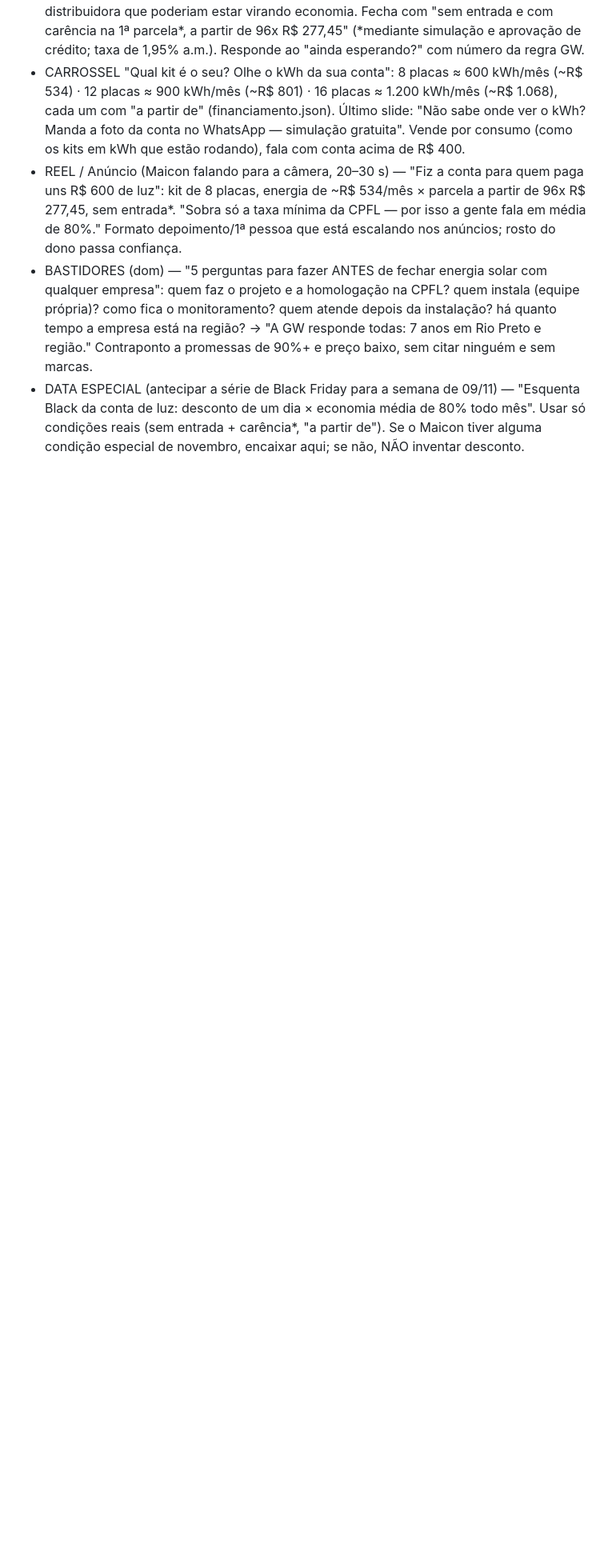
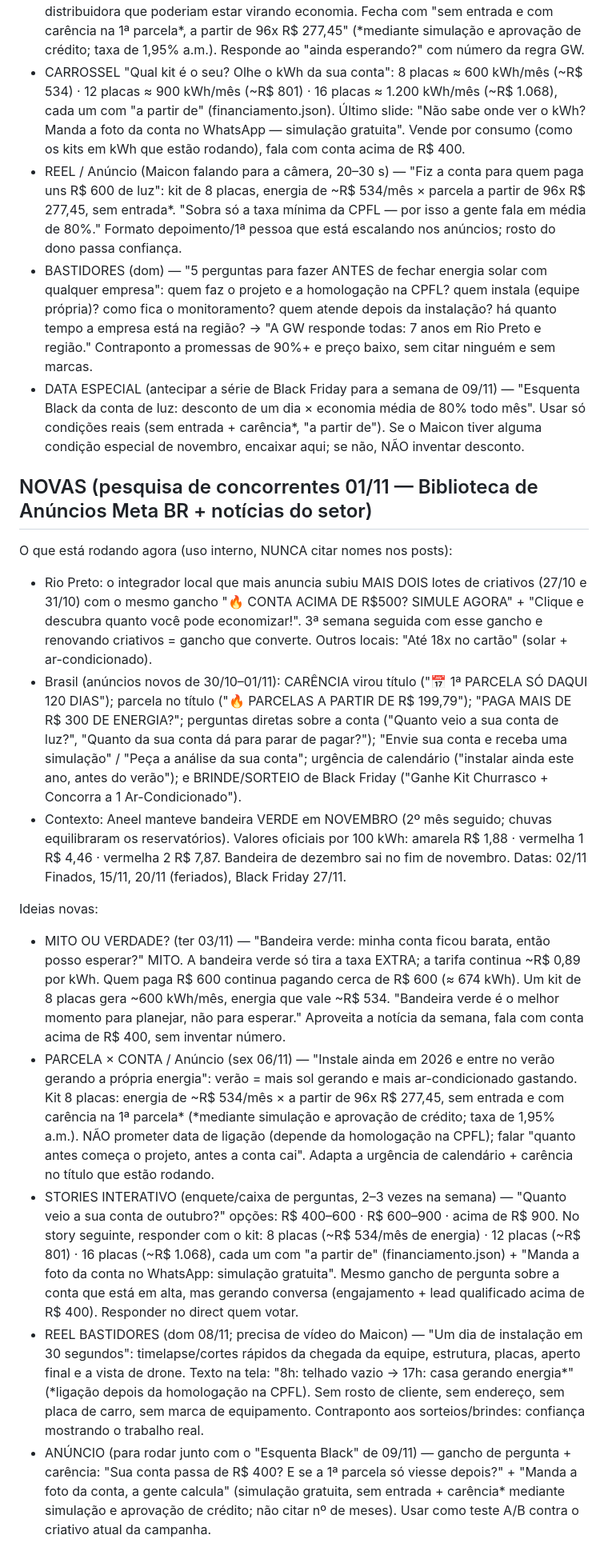
Before and after one commit to fcngbzgrbk-arch/gw-posts, a Markdown page: pautas.md, the part around the change. Shown at 80% size. GitHub-like rendering; blank space fills up the shorter version.

Commit message:
Pesquisa de concorrentes 01/11: novas pautas
Co-Authored-By: Claude Opus 5.5 <noreply@anthropic.com>
Claude-Session: https://claude.ai/code/session_01UjLgnKkALwCpHSqp5kRbGG

```diff
--- a/pautas.md
+++ b/pautas.md
@@ -80,3 +80,16 @@ Ideias novas:
 - REEL / Anúncio (Maicon falando para a câmera, 20–30 s) — "Fiz a conta para quem paga uns R$ 600 de luz": kit de 8 placas, energia de ~R$ 534/mês × parcela a partir de 96x R$ 277,45, sem entrada*. "Sobra só a taxa mínima da CPFL — por isso a gente fala em média de 80%." Formato depoimento/1ª pessoa que está escalando nos anúncios; rosto do dono passa confiança.
 - BASTIDORES (dom) — "5 perguntas para fazer ANTES de fechar energia solar com qualquer empresa": quem faz o projeto e a homologação na CPFL? quem instala (equipe própria)? como fica o monitoramento? quem atende depois da instalação? há quanto tempo a empresa está na região? → "A GW responde todas: 7 anos em Rio Preto e região." Contraponto a promessas de 90%+ e preço baixo, sem citar ninguém e sem marcas.
 - DATA ESPECIAL (antecipar a série de Black Friday para a semana de 09/11) — "Esquenta Black da conta de luz: desconto de um dia × economia média de 80% todo mês". Usar só condições reais (sem entrada + carência*, "a partir de"). Se o Maicon tiver alguma condição especial de novembro, encaixar aqui; se não, NÃO inventar desconto.
+
+## NOVAS (pesquisa de concorrentes 01/11 — Biblioteca de Anúncios Meta BR + notícias do setor)
+O que está rodando agora (uso interno, NUNCA citar nomes nos posts):
+- Rio Preto: o integrador local que mais anuncia subiu MAIS DOIS lotes de criativos (27/10 e 31/10) com o mesmo gancho "🔥 CONTA ACIMA DE R$500? SIMULE AGORA" + "Clique e descubra quanto você pode economizar!". 3ª semana seguida com esse gancho e renovando criativos = gancho que converte. Outros locais: "Até 18x no cartão" (solar + ar-condicionado).
+- Brasil (anúncios novos de 30/10–01/11): CARÊNCIA virou título ("📅 1ª PARCELA SÓ DAQUI 120 DIAS"); parcela no título ("🔥 PARCELAS A PARTIR DE R$ 199,79"); "PAGA MAIS DE R$ 300 DE ENERGIA?"; perguntas diretas sobre a conta ("Quanto veio a sua conta de luz?", "Quanto da sua conta dá para parar de pagar?"); "Envie sua conta e receba uma simulação" / "Peça a análise da sua conta"; urgência de calendário ("instalar ainda este ano, antes do verão"); e BRINDE/SORTEIO de Black Friday ("Ganhe Kit Churrasco + Concorra a 1 Ar-Condicionado").
+- Contexto: Aneel manteve bandeira VERDE em NOVEMBRO (2º mês seguido; chuvas equilibraram os reservatórios). Valores oficiais por 100 kWh: amarela R$ 1,88 · vermelha 1 R$ 4,46 · vermelha 2 R$ 7,87. Bandeira de dezembro sai no fim de novembro. Datas: 02/11 Finados, 15/11, 20/11 (feriados), Black Friday 27/11.
+
+Ideias novas:
+- MITO OU VERDADE? (ter 03/11) — "Bandeira verde: minha conta ficou barata, então posso esperar?" MITO. A bandeira verde só tira a taxa EXTRA; a tarifa continua ~R$ 0,89 por kWh. Quem paga R$ 600 continua pagando cerca de R$ 600 (≈ 674 kWh). Um kit de 8 placas gera ~600 kWh/mês, energia que vale ~R$ 534. "Bandeira verde é o melhor momento para planejar, não para esperar." Aproveita a notícia da semana, fala com conta acima de R$ 400, sem inventar número.
+- PARCELA × CONTA / Anúncio (sex 06/11) — "Instale ainda em 2026 e entre no verão gerando a própria energia": verão = mais sol gerando e mais ar-condicionado gastando. Kit 8 placas: energia de ~R$ 534/mês × a partir de 96x R$ 277,45, sem entrada e com carência na 1ª parcela* (*mediante simulação e aprovação de crédito; taxa de 1,95% a.m.). NÃO prometer data de ligação (depende da homologação na CPFL); falar "quanto antes começa o projeto, antes a conta cai". Adapta a urgência de calendário + carência no título que estão rodando.
+- STORIES INTERATIVO (enquete/caixa de perguntas, 2–3 vezes na semana) — "Quanto veio a sua conta de outubro?" opções: R$ 400–600 · R$ 600–900 · acima de R$ 900. No story seguinte, responder com o kit: 8 placas (~R$ 534/mês de energia) · 12 placas (~R$ 801) · 16 placas (~R$ 1.068), cada um com "a partir de" (financiamento.json) + "Manda a foto da conta no WhatsApp: simulação gratuita". Mesmo gancho de pergunta sobre a conta que está em alta, mas gerando conversa (engajamento + lead qualificado acima de R$ 400). Responder no direct quem votar.
+- REEL BASTIDORES (dom 08/11; precisa de vídeo do Maicon) — "Um dia de instalação em 30 segundos": timelapse/cortes rápidos da chegada da equipe, estrutura, placas, aperto final e a vista de drone. Texto na tela: "8h: telhado vazio → 17h: casa gerando energia*" (*ligação depois da homologação na CPFL). Sem rosto de cliente, sem endereço, sem placa de carro, sem marca de equipamento. Contraponto aos sorteios/brindes: confiança mostrando o trabalho real.
+- ANÚNCIO (para rodar junto com o "Esquenta Black" de 09/11) — gancho de pergunta + carência: "Sua conta passa de R$ 400? E se a 1ª parcela só viesse depois?" + "Manda a foto da conta, a gente calcula" (simulação gratuita, sem entrada + carência* mediante simulação e aprovação de crédito; não citar nº de meses). Usar como teste A/B contra o criativo atual da campanha.
```
